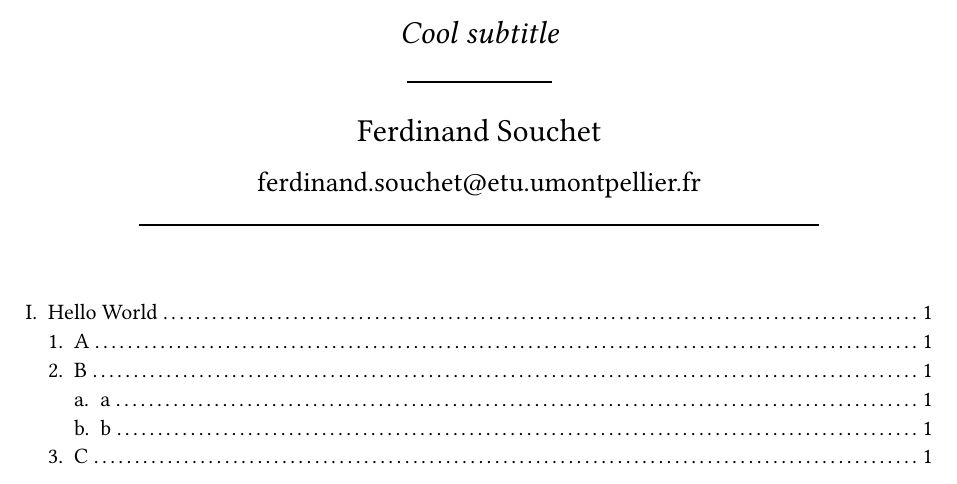
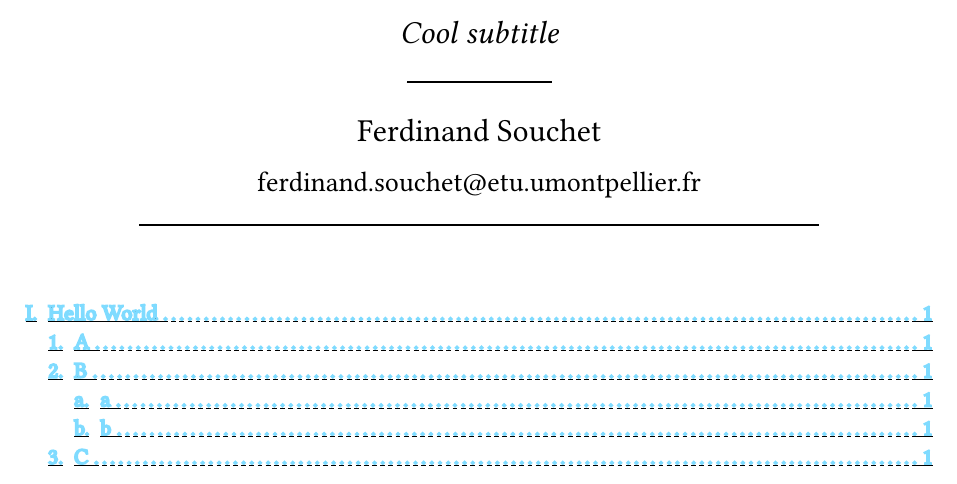
Before and after one commit to Khusheete/typst-template, a Typst document (paper_example.typ, which reads style.typ): part of page 1 of 2, cut so that both start at the same text. Compiled offline with Typst 0.15.

Commit message:
Changed code formatting

```diff
--- a/style.typ
+++ b/style.typ
@@ -163,6 +163,20 @@
   )
  }
 
+ show raw.where(block: false): it => {
+  box(
+   fill: aqua.lighten(75%),
+   radius: 2pt,
+   inset: 1pt,
+   baseline: 10%,
+   [*#it.text*]
+  )
+ }
+
+ // Link formatting
+ show link: it => text(stroke: aqua, underline(it))
+
+ // Figure formatting
  show figure.where(kind: raw): set figure(supplement: [#context _stl_tr("code")])
 
  // Body
```
Also changed, not shown: style.typ (2 more changed lines).
